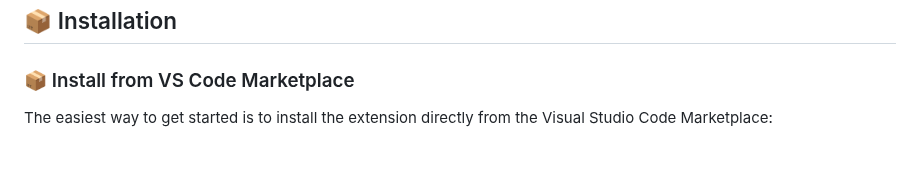
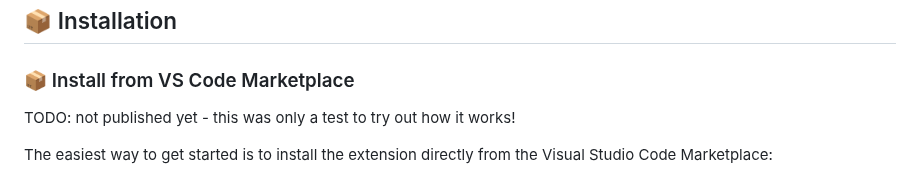
Before and after one commit to d-oit/do-vscode-lm-api-explorer, a Markdown page: README.md, the part around the change. Rendered like a GitHub page; blank space fills up the shorter version.

Commit message:
Update README.md
### 📦 Install from VS Code Marketplace

TODO: not published yet - this was only a test to try out how it works!

```diff
--- a/README.md
+++ b/README.md
@@ -196,6 +196,8 @@ npm test
 
 ### 📦 Install from VS Code Marketplace
 
+TODO: not published yet - this was only a test to try out how it works!
+
 The easiest way to get started is to install the extension directly from the Visual Studio Code Marketplace:
 
 1.  Open VS Code.
```
